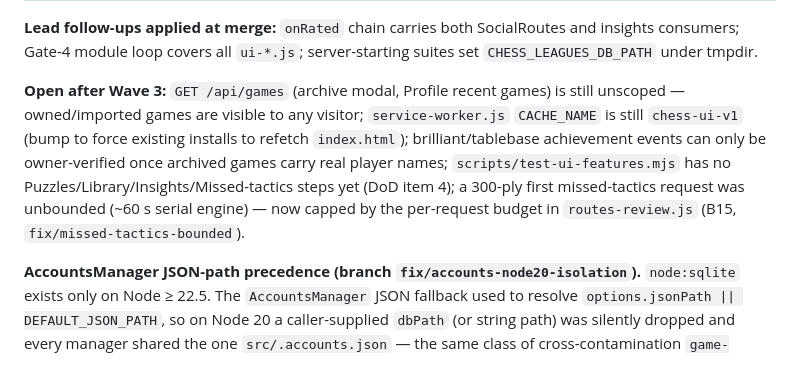
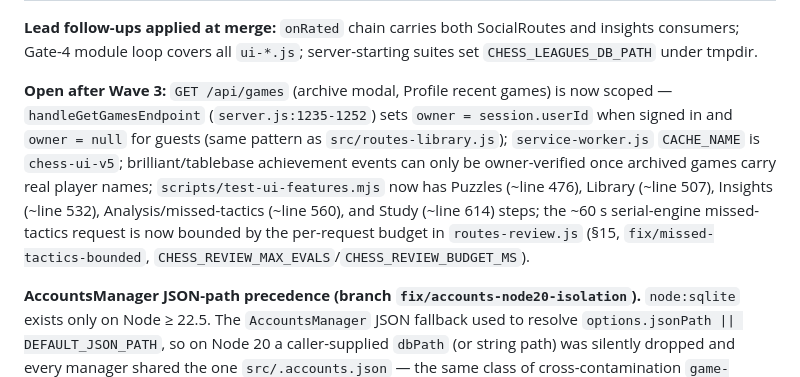
Before and after one commit to riazrahaman/chess-game, a Markdown page: HANDOVER.md, the part around the change. Rendered like a GitHub page.

Commit message:
docs(handover): correct the stale "Open after Wave 3" claims
GET /api/games is scoped (server.js:1235-1252), CACHE_NAME is
chess-ui-v5, test-ui-features.mjs does have Puzzles/Library/Insights/
missed-tactics/Study steps, and the missed-tactics request is now
bounded by CHESS_REVIEW_MAX_EVALS/CHESS_REVIEW_BUDGET_MS (§15).

```diff
--- a/HANDOVER.md
+++ b/HANDOVER.md
@@ -282,12 +282,14 @@ card: claim (needs `agent_id` + `role`; claims expire in 5 min and an admin reap
 **Lead follow-ups applied at merge:** `onRated` chain carries both SocialRoutes and insights consumers; Gate-4 module
 loop covers all `ui-*.js`; server-starting suites set `CHESS_LEAGUES_DB_PATH` under tmpdir.
 
-**Open after Wave 3:** `GET /api/games` (archive modal, Profile recent games) is still unscoped — owned/imported
-games are visible to any visitor; `service-worker.js` `CACHE_NAME` is still `chess-ui-v1` (bump to force existing
-installs to refetch `index.html`); brilliant/tablebase achievement events can only be owner-verified once archived
-games carry real player names; `scripts/test-ui-features.mjs` has no Puzzles/Library/Insights/Missed-tactics steps
-yet (DoD item 4); a 300-ply first missed-tactics request was unbounded (~60 s serial engine) — now capped by the
-per-request budget in `routes-review.js` (B15, `fix/missed-tactics-bounded`).
+**Open after Wave 3:** `GET /api/games` (archive modal, Profile recent games) is now scoped —
+`handleGetGamesEndpoint` (`server.js:1235-1252`) sets `owner = session.userId` when signed in and
+`owner = null` for guests (same pattern as `src/routes-library.js`); `service-worker.js` `CACHE_NAME` is
+`chess-ui-v5`; brilliant/tablebase achievement events can only be owner-verified once archived games carry
+real player names; `scripts/test-ui-features.mjs` now has Puzzles (~line 476), Library (~line 507), Insights
+(~line 532), Analysis/missed-tactics (~line 560), and Study (~line 614) steps; the ~60 s serial-engine missed-tactics
+request is now bounded by the per-request budget in `routes-review.js` (§15, `fix/missed-tactics-bounded`,
+`CHESS_REVIEW_MAX_EVALS`/`CHESS_REVIEW_BUDGET_MS`).
 
 **AccountsManager JSON-path precedence (branch `fix/accounts-node20-isolation`).** `node:sqlite` exists only on
 Node ≥ 22.5. The `AccountsManager` JSON fallback used to resolve `options.jsonPath || DEFAULT_JSON_PATH`, so on
```
